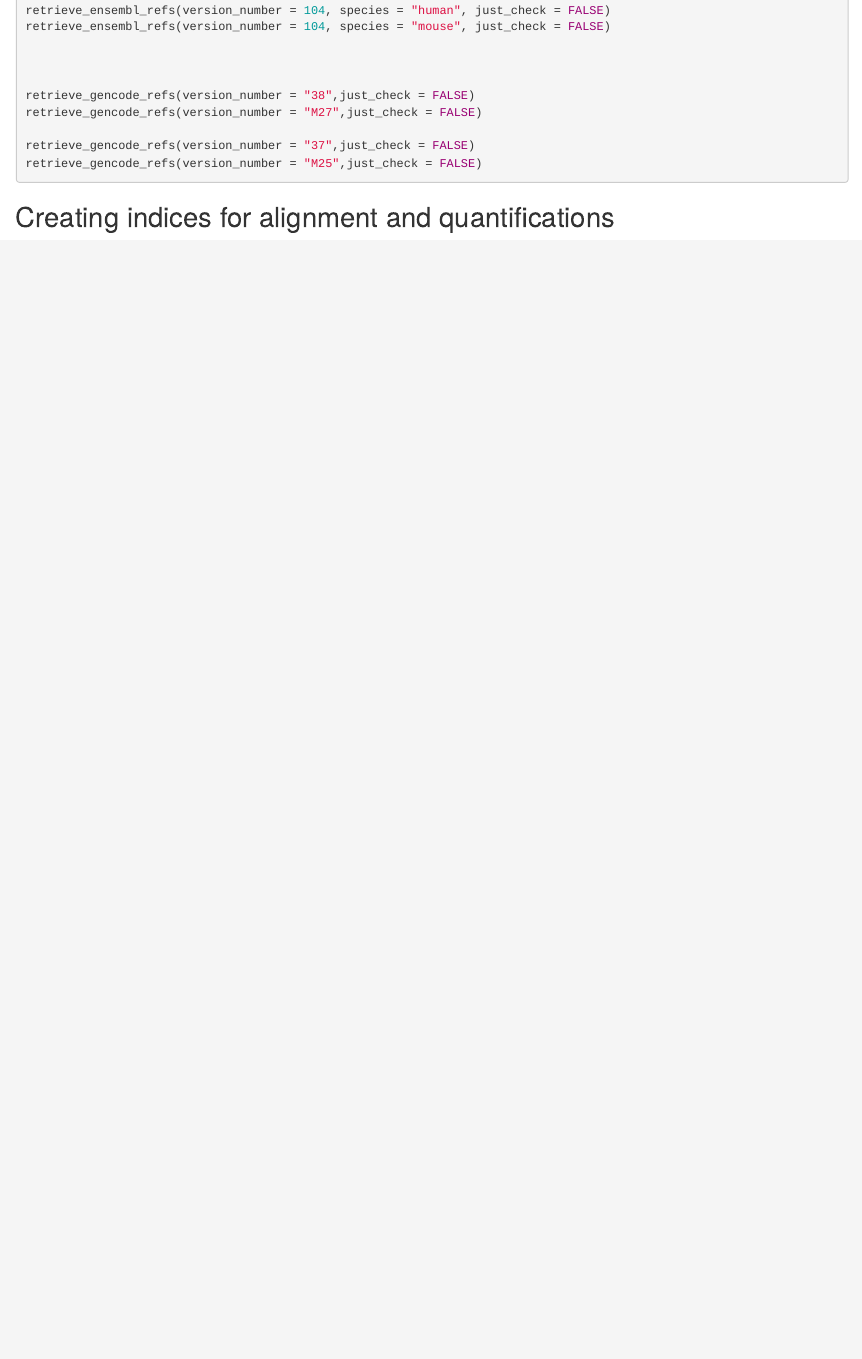
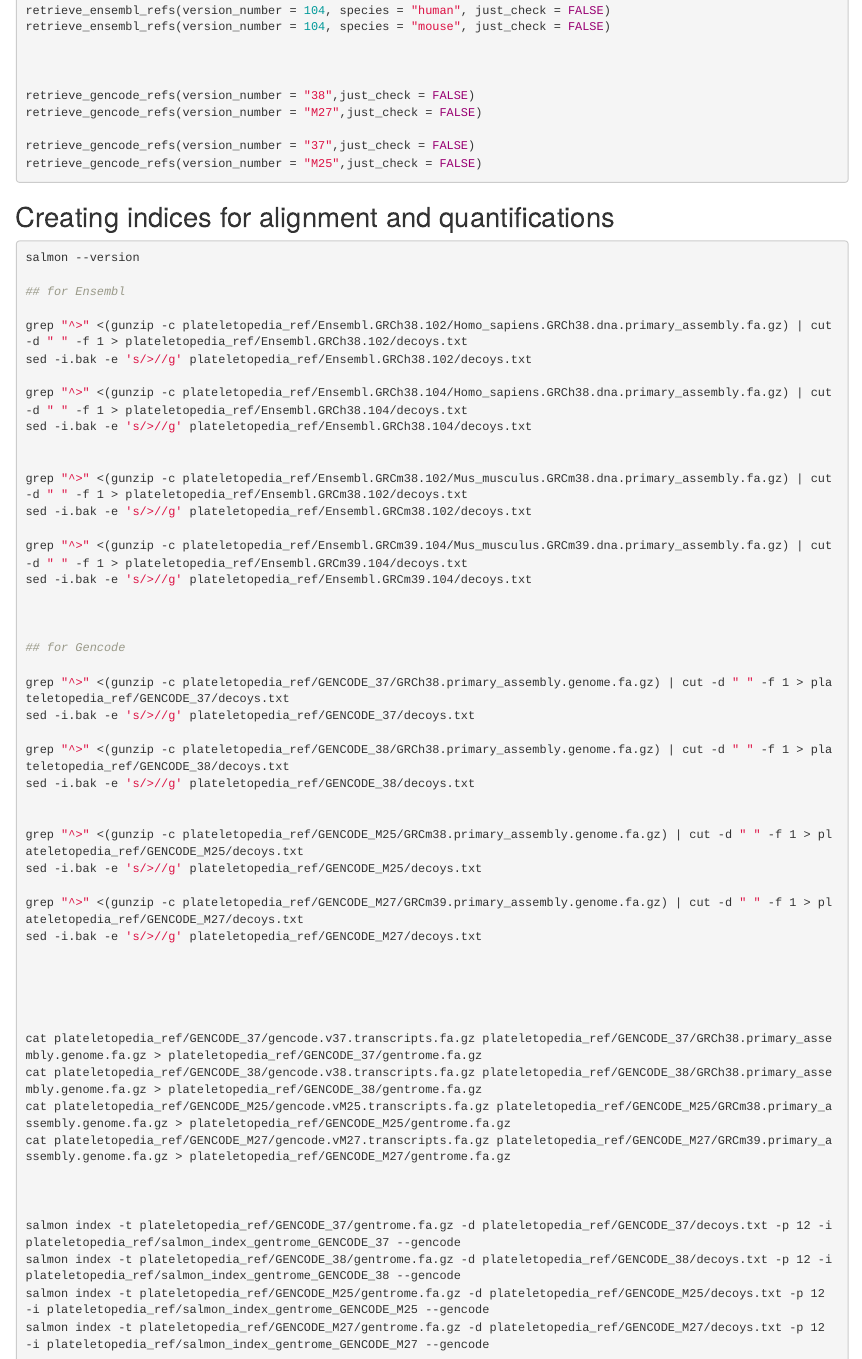
Before and after one commit to federicomarini/plateletopedia, an R Markdown document (vignettes/01_plateletopedia_setup.Rmd): the page in a window 1100 px wide, from 600 px down. Rendered offline with R 4.5, knitr and Pandoc, with nearby package versions; drawn as R Markdown's standard HTML page in place of the format the file asks for.

Commit message:
code in for creating salmon index with gentrome + decoys

````diff
--- a/vignettes/01_plateletopedia_setup.Rmd
+++ b/vignettes/01_plateletopedia_setup.Rmd
@@ -81,6 +81,54 @@
 
 ## Creating indices for alignment and quantifications
 
-```{r}
+```{bash}
+salmon --version
 
+## for Ensembl
+
+grep "^>" <(gunzip -c plateletopedia_ref/Ensembl.GRCh38.102/Homo_sapiens.GRCh38.dna.primary_assembly.fa.gz) | cut -d " " -f 1 > plateletopedia_ref/Ensembl.GRCh38.102/decoys.txt
+sed -i.bak -e 's/>//g' plateletopedia_ref/Ensembl.GRCh38.102/decoys.txt
+
+grep "^>" <(gunzip -c plateletopedia_ref/Ensembl.GRCh38.104/Homo_sapiens.GRCh38.dna.primary_assembly.fa.gz) | cut -d " " -f 1 > plateletopedia_ref/Ensembl.GRCh38.104/decoys.txt
+sed -i.bak -e 's/>//g' plateletopedia_ref/Ensembl.GRCh38.104/decoys.txt
+
+
+grep "^>" <(gunzip -c plateletopedia_ref/Ensembl.GRCm38.102/Mus_musculus.GRCm38.dna.primary_assembly.fa.gz) | cut -d " " -f 1 > plateletopedia_ref/Ensembl.GRCm38.102/decoys.txt
+sed -i.bak -e 's/>//g' plateletopedia_ref/Ensembl.GRCm38.102/decoys.txt
+
+grep "^>" <(gunzip -c plateletopedia_ref/Ensembl.GRCm39.104/Mus_musculus.GRCm39.dna.primary_assembly.fa.gz) | cut -d " " -f 1 > plateletopedia_ref/Ensembl.GRCm39.104/decoys.txt
+sed -i.bak -e 's/>//g' plateletopedia_ref/Ensembl.GRCm39.104/decoys.txt
+
+
+
+## for Gencode
+
+grep "^>" <(gunzip -c plateletopedia_ref/GENCODE_37/GRCh38.primary_assembly.genome.fa.gz) | cut -d " " -f 1 > plateletopedia_ref/GENCODE_37/decoys.txt
+sed -i.bak -e 's/>//g' plateletopedia_ref/GENCODE_37/decoys.txt
+
+grep "^>" <(gunzip -c plateletopedia_ref/GENCODE_38/GRCh38.primary_assembly.genome.fa.gz) | cut -d " " -f 1 > plateletopedia_ref/GENCODE_38/decoys.txt
+sed -i.bak -e 's/>//g' plateletopedia_ref/GENCODE_38/decoys.txt
+
+
+grep "^>" <(gunzip -c plateletopedia_ref/GENCODE_M25/GRCm38.primary_assembly.genome.fa.gz) | cut -d " " -f 1 > plateletopedia_ref/GENCODE_M25/decoys.txt
+sed -i.bak -e 's/>//g' plateletopedia_ref/GENCODE_M25/decoys.txt
+
+grep "^>" <(gunzip -c plateletopedia_ref/GENCODE_M27/GRCm39.primary_assembly.genome.fa.gz) | cut -d " " -f 1 > plateletopedia_ref/GENCODE_M27/decoys.txt
+sed -i.bak -e 's/>//g' plateletopedia_ref/GENCODE_M27/decoys.txt
+
+
+
+
+
+cat plateletopedia_ref/GENCODE_37/gencode.v37.transcripts.fa.gz plateletopedia_ref/GENCODE_37/GRCh38.primary_assembly.genome.fa.gz > plateletopedia_ref/GENCODE_37/gentrome.fa.gz
+cat plateletopedia_ref/GENCODE_38/gencode.v38.transcripts.fa.gz plateletopedia_ref/GENCODE_38/GRCh38.primary_assembly.genome.fa.gz > plateletopedia_ref/GENCODE_38/gentrome.fa.gz
+cat plateletopedia_ref/GENCODE_M25/gencode.vM25.transcripts.fa.gz plateletopedia_ref/GENCODE_M25/GRCm38.primary_assembly.genome.fa.gz > plateletopedia_ref/GENCODE_M25/gentrome.fa.gz
+cat plateletopedia_ref/GENCODE_M27/gencode.vM27.transcripts.fa.gz plateletopedia_ref/GENCODE_M27/GRCm39.primary_assembly.genome.fa.gz > plateletopedia_ref/GENCODE_M27/gentrome.fa.gz
+
+
+
+salmon index -t plateletopedia_ref/GENCODE_37/gentrome.fa.gz -d plateletopedia_ref/GENCODE_37/decoys.txt -p 12 -i plateletopedia_ref/salmon_index_gentrome_GENCODE_37 --gencode
+salmon index -t plateletopedia_ref/GENCODE_38/gentrome.fa.gz -d plateletopedia_ref/GENCODE_38/decoys.txt -p 12 -i plateletopedia_ref/salmon_index_gentrome_GENCODE_38 --gencode
+salmon index -t plateletopedia_ref/GENCODE_M25/gentrome.fa.gz -d plateletopedia_ref/GENCODE_M25/decoys.txt -p 12 -i plateletopedia_ref/salmon_index_gentrome_GENCODE_M25 --gencode
+salmon index -t plateletopedia_ref/GENCODE_M27/gentrome.fa.gz -d plateletopedia_ref/GENCODE_M27/decoys.txt -p 12 -i plateletopedia_ref/salmon_index_gentrome_GENCODE_M27 --gencode
 ```
````
